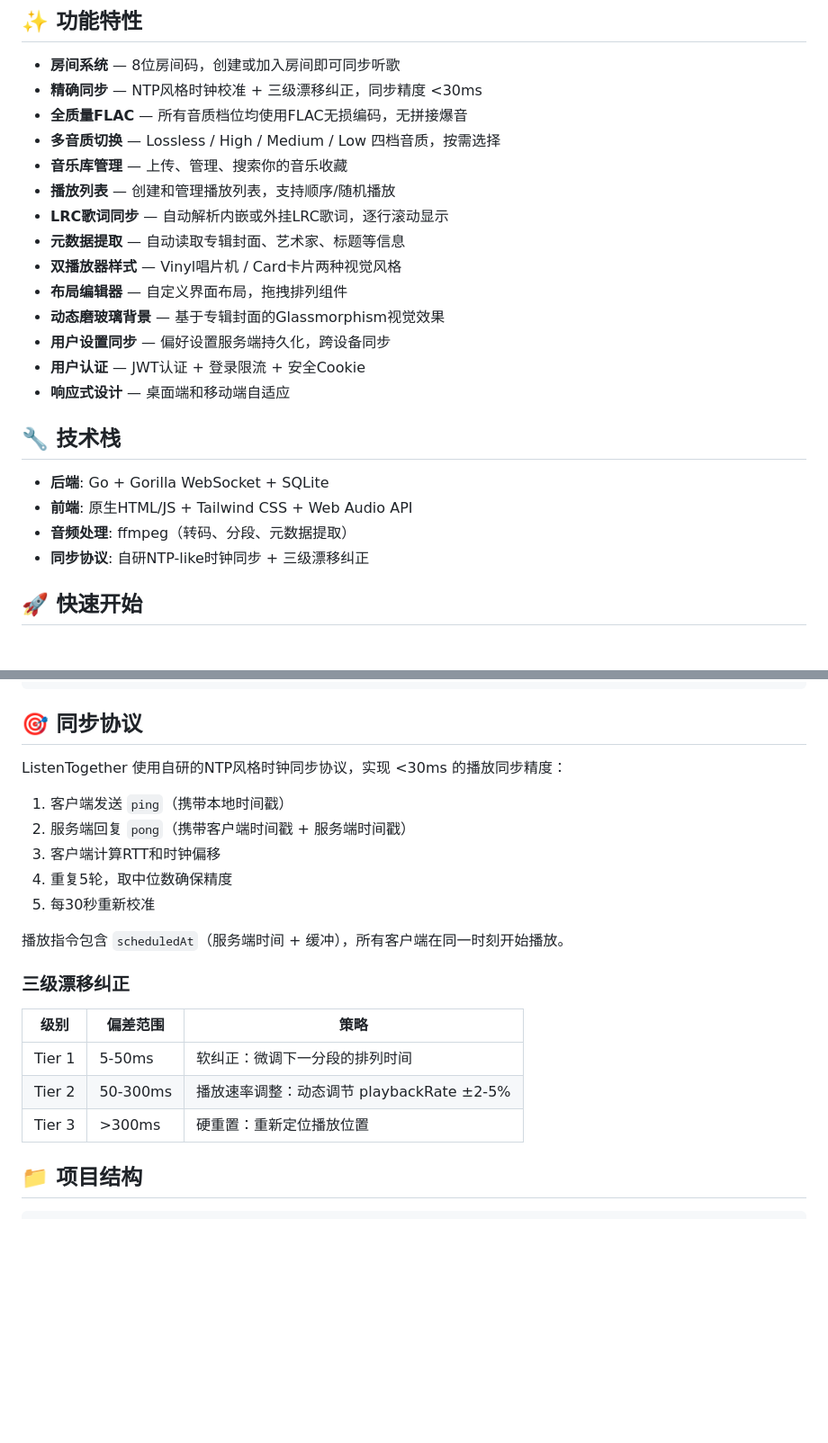
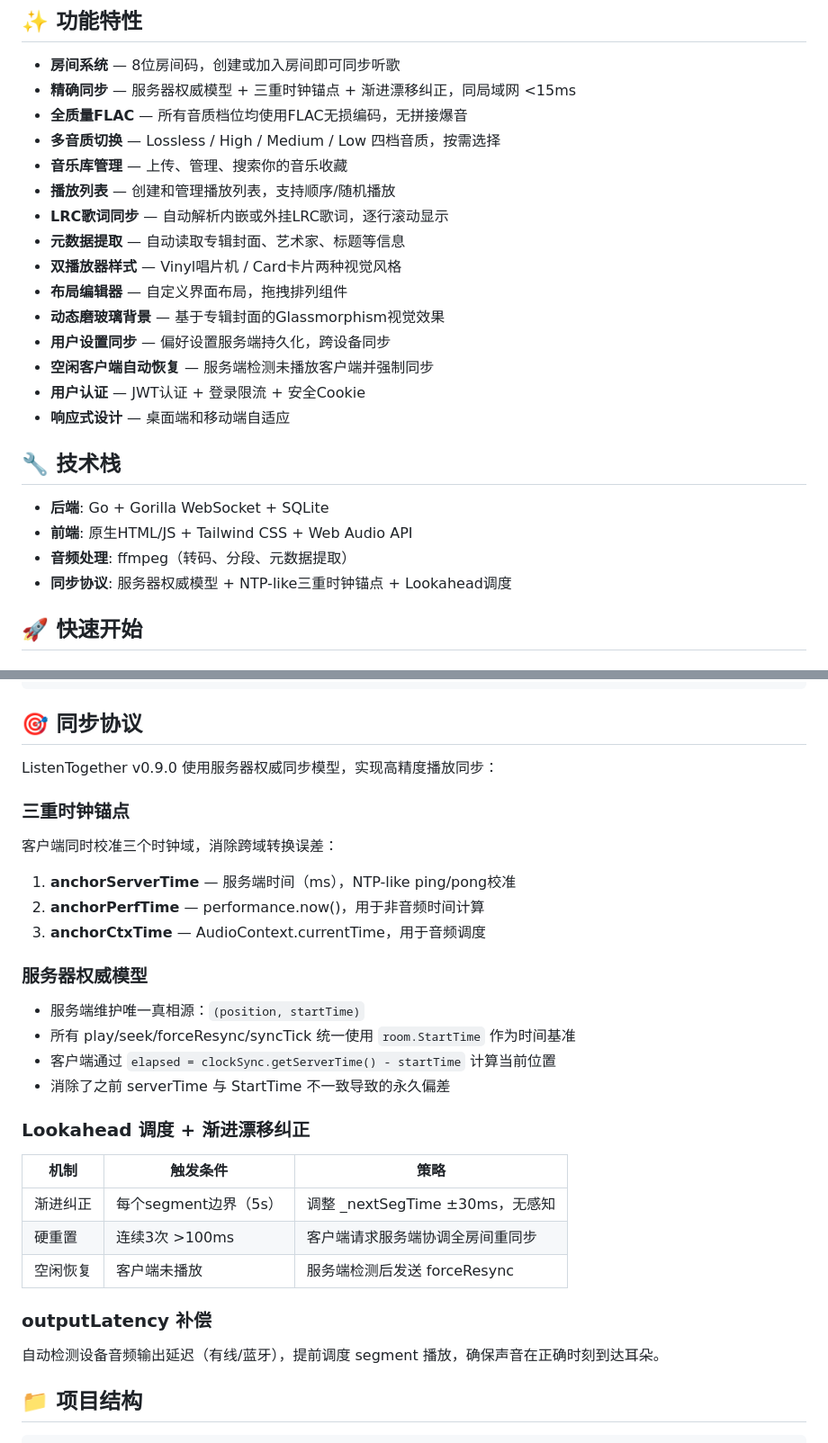
Before and after one commit to xingzihai/listen-together, a Markdown page: README.md, 2 parts joined by grey strips. Shown at 90% size. GitHub-like rendering; blank space fills up the shorter version.

Commit message:
v0.9.0: sync precision overhaul + idle client recovery
Major sync improvements:
- Server-authority model: unified (position, startTime) anchor across
  all play/seek/forceResync/syncTick messages
- Graduated drift correction at segment boundaries (±30ms/seg)
- outputLatency compensation for cross-device sync
- clockSync: faster ping (5s), tighter EMA (2ms), shorter expiry (30s)
- Triple clock anchor (serverTime/perfTime/ctxTime) calibration

Reliability:
- Room watchdog: client reports status every 2s from room join
- Server detects idle clients and force-resyncs
- forceResync works even when client is not playing
- syncTick auto-recovery as secondary safety net

Updated README with v0.9.0 sync protocol documentation.

```diff
--- a/README.md
+++ b/README.md
@@ -5,7 +5,7 @@
 ## ✨ 功能特性
 
 - **房间系统** — 8位房间码，创建或加入房间即可同步听歌
-- **精确同步** — NTP风格时钟校准 + 三级漂移纠正，同步精度 <30ms
+- **精确同步** — 服务器权威模型 + 三重时钟锚点 + 渐进漂移纠正，同局域网 <15ms
 - **全质量FLAC** — 所有音质档位均使用FLAC无损编码，无拼接爆音
 - **多音质切换** — Lossless / High / Medium / Low 四档音质，按需选择
 - **音乐库管理** — 上传、管理、搜索你的音乐收藏
@@ -16,6 +16,7 @@
 - **布局编辑器** — 自定义界面布局，拖拽排列组件
 - **动态磨玻璃背景** — 基于专辑封面的Glassmorphism视觉效果
 - **用户设置同步** — 偏好设置服务端持久化，跨设备同步
+- **空闲客户端自动恢复** — 服务端检测未播放客户端并强制同步
 - **用户认证** — JWT认证 + 登录限流 + 安全Cookie
 - **响应式设计** — 桌面端和移动端自适应
 
@@ -24,7 +25,7 @@
 - **后端**: Go + Gorilla WebSocket + SQLite
 - **前端**: 原生HTML/JS + Tailwind CSS + Web Audio API
 - **音频处理**: ffmpeg（转码、分段、元数据提取）
-- **同步协议**: 自研NTP-like时钟同步 + 三级漂移纠正
+- **同步协议**: 服务器权威模型 + NTP-like三重时钟锚点 + Lookahead调度
 
 ## 🚀 快速开始
 
@@ -81,23 +82,34 @@ go build -o listen-together .
 
 ## 🎯 同步协议
 
-ListenTogether 使用自研的NTP风格时钟同步协议，实现 <30ms 的播放同步精度：
+ListenTogether v0.9.0 使用服务器权威同步模型，实现高精度播放同步：
 
-1. 客户端发送 `ping`（携带本地时间戳）
-2. 服务端回复 `pong`（携带客户端时间戳 + 服务端时间戳）
-3. 客户端计算RTT和时钟偏移
-4. 重复5轮，取中位数确保精度
-5. 每30秒重新校准
+### 三重时钟锚点
 
-播放指令包含 `scheduledAt`（服务端时间 + 缓冲），所有客户端在同一时刻开始播放。
+客户端同时校准三个时钟域，消除跨域转换误差：
 
-### 三级漂移纠正
+1. **anchorServerTime** — 服务端时间（ms），NTP-like ping/pong校准
+2. **anchorPerfTime** — performance.now()，用于非音频时间计算
+3. **anchorCtxTime** — AudioContext.currentTime，用于音频调度
 
-| 级别 | 偏差范围 | 策略 |
+### 服务器权威模型
+
+- 服务端维护唯一真相源：`(position, startTime)`
+- 所有 play/seek/forceResync/syncTick 统一使用 `room.StartTime` 作为时间基准
+- 客户端通过 `elapsed = clockSync.getServerTime() - startTime` 计算当前位置
+- 消除了之前 serverTime 与 StartTime 不一致导致的永久偏差
+
+### Lookahead 调度 + 渐进漂移纠正
+
+| 机制 | 触发条件 | 策略 |
 |------|---------|------|
-| Tier 1 | 5-50ms | 软纠正：微调下一分段的排列时间 |
-| Tier 2 | 50-300ms | 播放速率调整：动态调节 playbackRate ±2-5% |
-| Tier 3 | >300ms | 硬重置：重新定位播放位置 |
+| 渐进纠正 | 每个segment边界（5s） | 调整 _nextSegTime ±30ms，无感知 |
+| 硬重置 | 连续3次 >100ms | 客户端请求服务端协调全房间重同步 |
+| 空闲恢复 | 客户端未播放 | 服务端检测后发送 forceResync |
+
+### outputLatency 补偿
+
+自动检测设备音频输出延迟（有线/蓝牙），提前调度 segment 播放，确保声音在正确时刻到达耳朵。
 
 ## 📁 项目结构
 
```
